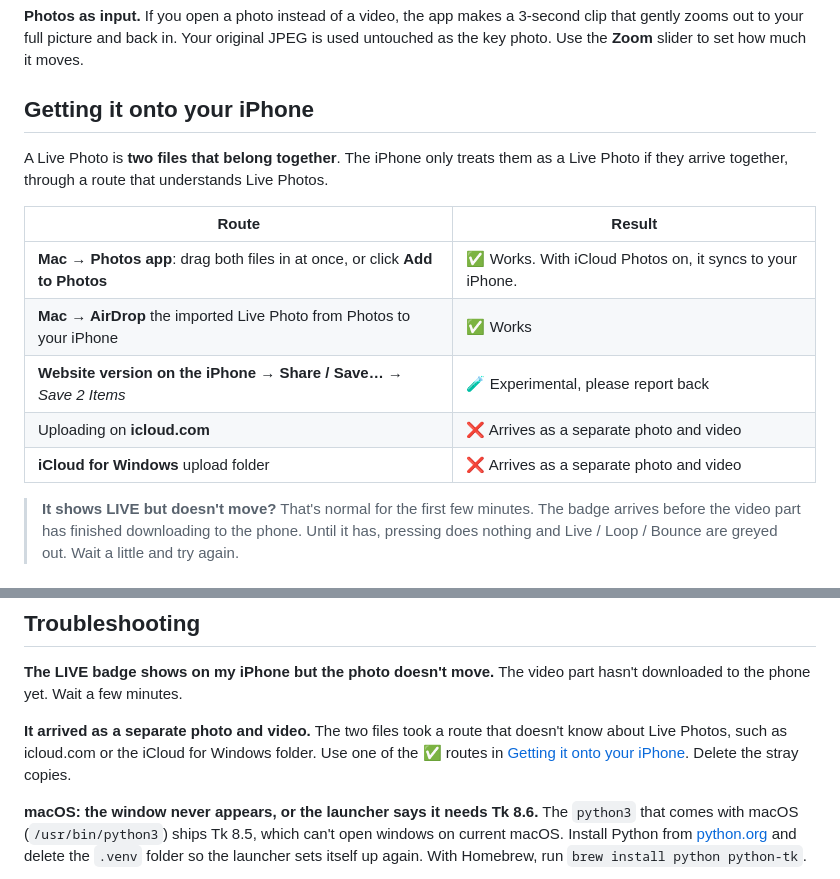
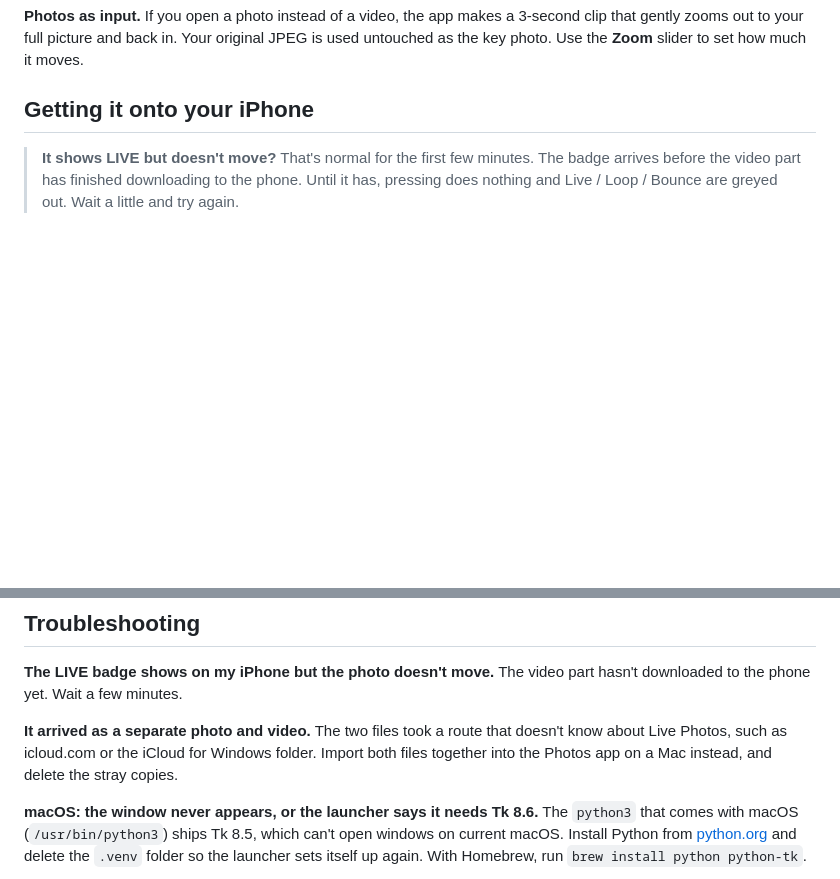
Before and after one commit to efella/LivePhoto, a Markdown page: README.md, 2 parts joined by grey strips. Drawn GitHub-style; blank space fills up the shorter version.

Commit message:
README: remove the transfer routes table
Co-Authored-By: Claude Opus 5.5 <noreply@anthropic.com>

```diff
--- a/README.md
+++ b/README.md
@@ -71,17 +71,6 @@ clip that gently zooms out to your full picture and back in. Your original JPEG
 untouched as the key photo. Use the **Zoom** slider to set how much it moves.
 
 ## Getting it onto your iPhone
-
-A Live Photo is **two files that belong together**. The iPhone only treats them as a
-Live Photo if they arrive together, through a route that understands Live Photos.
-
-| Route | Result |
-|---|---|
-| **Mac → Photos app**: drag both files in at once, or click **Add to Photos** | ✅ Works. With iCloud Photos on, it syncs to your iPhone. |
-| **Mac → AirDrop** the imported Live Photo from Photos to your iPhone | ✅ Works |
-| **Website version on the iPhone** → **Share / Save…** → *Save 2 Items* | 🧪 Experimental, please report back |
-| Uploading on **icloud.com** | ❌ Arrives as a separate photo and video |
-| **iCloud for Windows** upload folder | ❌ Arrives as a separate photo and video |
 
 > **It shows LIVE but doesn't move?** That's normal for the first few minutes. The badge
 > arrives before the video part has finished downloading to the phone. Until it has,
@@ -256,8 +245,8 @@ The video part hasn't downloaded to the phone yet. Wait a few minutes.
 
 **It arrived as a separate photo and video.**
 The two files took a route that doesn't know about Live Photos, such as icloud.com or the
-iCloud for Windows folder. Use one of the ✅ routes in
-[Getting it onto your iPhone](#getting-it-onto-your-iphone). Delete the stray copies.
+iCloud for Windows folder. Import both files together into the Photos app on a Mac
+instead, and delete the stray copies.
 
 **macOS: the window never appears, or the launcher says it needs Tk 8.6.**
 The `python3` that comes with macOS (`/usr/bin/python3`) ships Tk 8.5, which can't open
```
